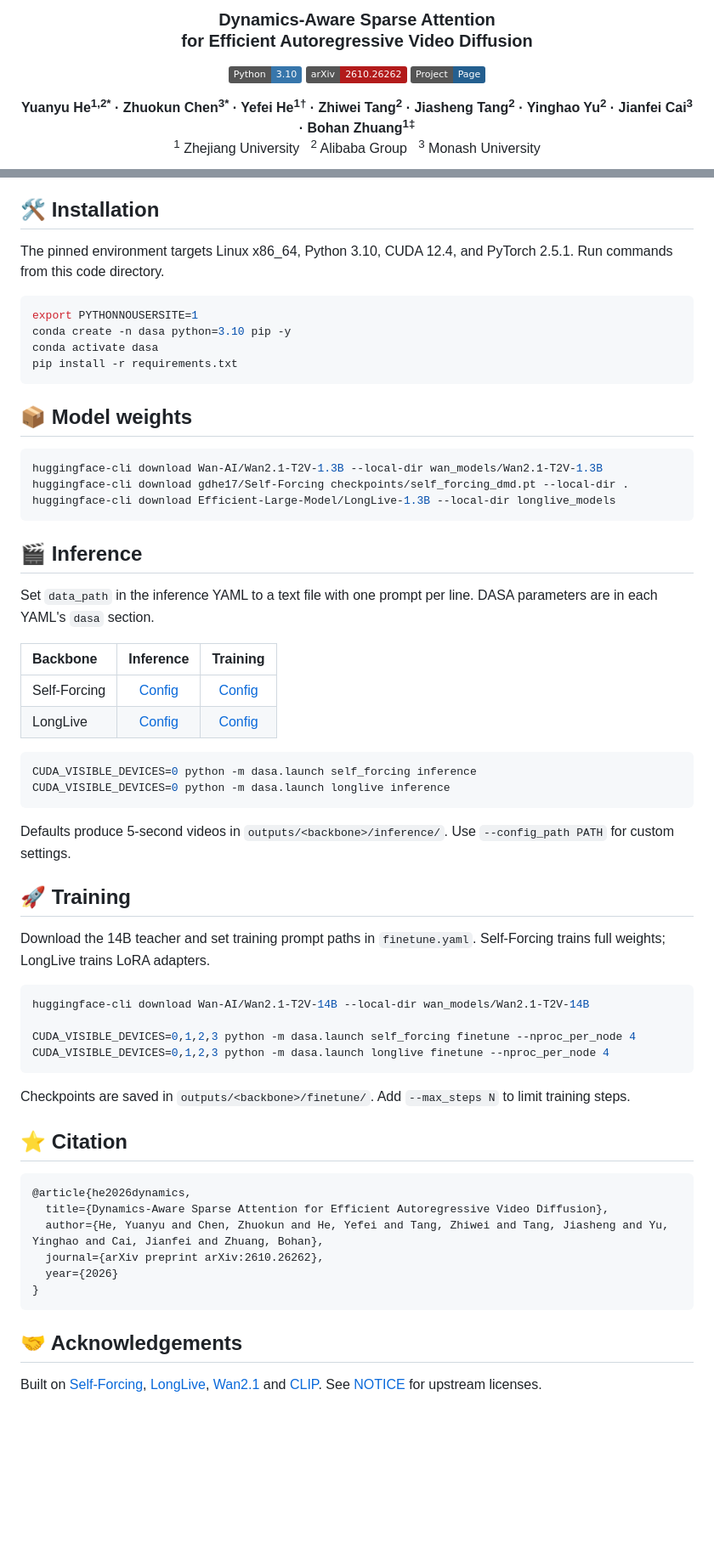
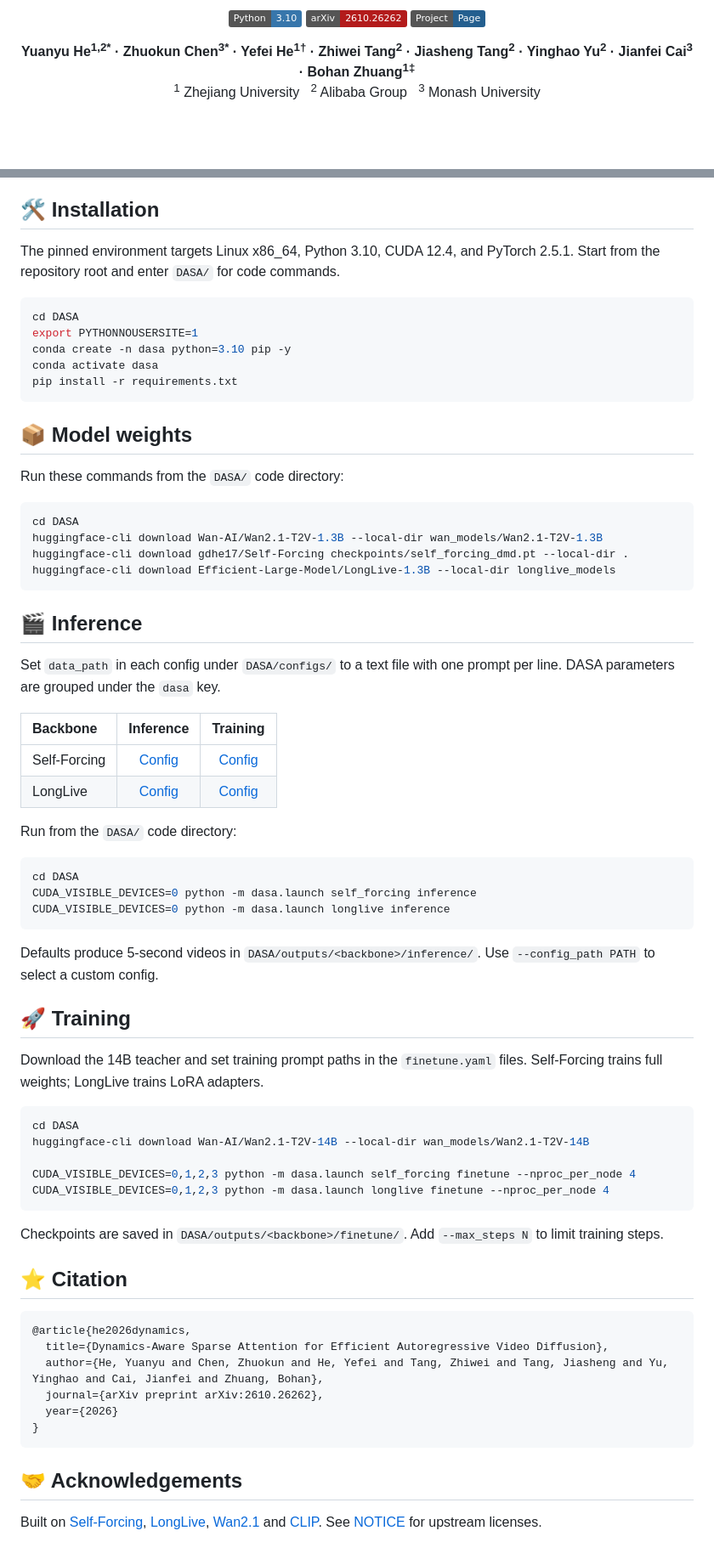
Before and after one commit to Yuanyu0/DASA, a Markdown page: DASA/README.md, 2 parts joined by grey strips. Shown at 85% size. Drawn GitHub-style; badges without logos; blank space fills up the shorter version.

Commit message:
Refine title and logo alignment in project READMEs

````diff
--- a/DASA/README.md
+++ b/DASA/README.md
@@ -4,7 +4,5 @@
 
-### Dynamics-Aware Sparse Attention<br>for Efficient Autoregressive Video Diffusion
-
-[![Python 3.10](https://img.shields.io/badge/Python-3.10-3776AB?logo=python&logoColor=white)](requirements.txt)
+[![Python 3.10](https://img.shields.io/badge/Python-3.10-3776AB?logo=python&logoColor=white)](DASA/requirements.txt)
 [![arXiv](https://img.shields.io/badge/arXiv-2610.26262-b31b1b?logo=arxiv&logoColor=white)](https://arxiv.org/abs/2610.26262)
 [![Project Page](https://img.shields.io/badge/Project-Page-245f8f?logo=githubpages&logoColor=white)](https://yuanyu0.github.io/DASA/)
 
@@ -47,9 +45,10 @@ DASA raises throughput from 18.42 to 26.21 FPS on Self-Forcing (1.42×) and from
 
 ## 🛠️ Installation
 
-The pinned environment targets Linux x86_64, Python 3.10, CUDA 12.4, and PyTorch 2.5.1. Run commands from this code directory.
+The pinned environment targets Linux x86_64, Python 3.10, CUDA 12.4, and PyTorch 2.5.1. Start from the repository root and enter `DASA/` for code commands.
 
 ```bash
+cd DASA
 export PYTHONNOUSERSITE=1
 conda create -n dasa python=3.10 pip -y
 conda activate dasa
@@ -60,7 +59,10 @@ pip install -r requirements.txt
 
 ## 📦 Model weights
 
+Run these commands from the `DASA/` code directory:
+
 ```bash
+cd DASA
 huggingface-cli download Wan-AI/Wan2.1-T2V-1.3B --local-dir wan_models/Wan2.1-T2V-1.3B
 huggingface-cli download gdhe17/Self-Forcing checkpoints/self_forcing_dmd.pt --local-dir .
 huggingface-cli download Efficient-Large-Model/LongLive-1.3B --local-dir longlive_models
@@ -70,34 +72,38 @@ huggingface-cli download Efficient-Large-Model/LongLive-1.3B --local-dir longliv
 
 ## 🎬 Inference
 
-Set `data_path` in the inference YAML to a text file with one prompt per line. DASA parameters are in each YAML's `dasa` section.
+Set `data_path` in each config under `DASA/configs/` to a text file with one prompt per line. DASA parameters are grouped under the `dasa` key.
 
 | Backbone | Inference | Training |
 | :--- | :---: | :---: |
-| Self-Forcing | [Config](configs/self_forcing/inference.yaml) | [Config](configs/self_forcing/finetune.yaml) |
-| LongLive | [Config](configs/longlive/inference.yaml) | [Config](configs/longlive/finetune.yaml) |
+| Self-Forcing | [Config](DASA/configs/self_forcing/inference.yaml) | [Config](DASA/configs/self_forcing/finetune.yaml) |
+| LongLive | [Config](DASA/configs/longlive/inference.yaml) | [Config](DASA/configs/longlive/finetune.yaml) |
+
+Run from the `DASA/` code directory:
 
 ```bash
+cd DASA
 CUDA_VISIBLE_DEVICES=0 python -m dasa.launch self_forcing inference
 CUDA_VISIBLE_DEVICES=0 python -m dasa.launch longlive inference
 ```
 
-Defaults produce 5-second videos in `outputs/<backbone>/inference/`. Use `--config_path PATH` for custom settings.
+Defaults produce 5-second videos in `DASA/outputs/<backbone>/inference/`. Use `--config_path PATH` to select a custom config.
 
 <a id="training"></a>
 
 ## 🚀 Training
 
-Download the 14B teacher and set training prompt paths in `finetune.yaml`. Self-Forcing trains full weights; LongLive trains LoRA adapters.
+Download the 14B teacher and set training prompt paths in the `finetune.yaml` files. Self-Forcing trains full weights; LongLive trains LoRA adapters.
 
 ```bash
+cd DASA
 huggingface-cli download Wan-AI/Wan2.1-T2V-14B --local-dir wan_models/Wan2.1-T2V-14B
 
 CUDA_VISIBLE_DEVICES=0,1,2,3 python -m dasa.launch self_forcing finetune --nproc_per_node 4
 CUDA_VISIBLE_DEVICES=0,1,2,3 python -m dasa.launch longlive finetune --nproc_per_node 4
 ```
 
-Checkpoints are saved in `outputs/<backbone>/finetune/`. Add `--max_steps N` to limit training steps.
+Checkpoints are saved in `DASA/outputs/<backbone>/finetune/`. Add `--max_steps N` to limit training steps.
 
 <a id="citation"></a>
 
````
Also changed, not shown: other parts of DASA/README.md (+3 -3 lines), README.md (+1 -1 lines).
